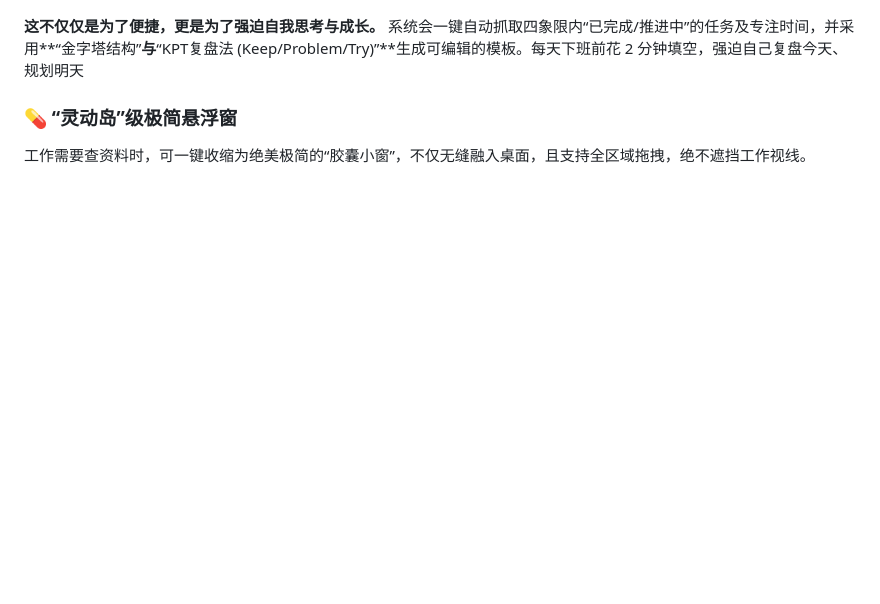
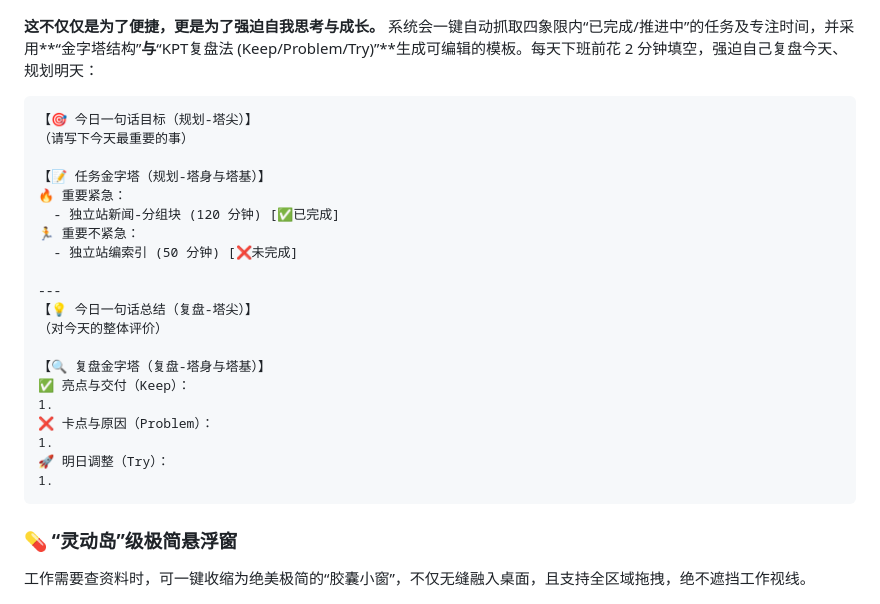
Before and after one commit to mary984593909-ctrl/MyFocusApp, a Markdown page: README.md, the part around the change. GitHub-like rendering; blank space fills up the shorter version.

````diff
--- a/README.md
+++ b/README.md
@@ -20,8 +20,29 @@
 ![一键生成日报](./assets/report.png)
 
 **这不仅仅是为了便捷，更是为了强迫自我思考与成长。**
-系统会一键自动抓取四象限内“已完成/推进中”的任务及专注时间，并采用**“金字塔结构”**与**“KPT复盘法 (Keep/Problem/Try)”**生成可编辑的模板。每天下班前花 2 分钟填空，强迫自己复盘今天、规划明天
+系统会一键自动抓取四象限内“已完成/推进中”的任务及专注时间，并采用**“金字塔结构”**与**“KPT复盘法 (Keep/Problem/Try)”**生成可编辑的模板。每天下班前花 2 分钟填空，强迫自己复盘今天、规划明天：
+```text
+【🎯 今日一句话目标（规划-塔尖）】
+（请写下今天最重要的事）
 
+【📝 任务金字塔（规划-塔身与塔基）】
+🔥 重要紧急：
+  - 独立站新闻-分组块 (120 分钟) [✅已完成]
+🏃 重要不紧急：
+  - 独立站编索引 (50 分钟) [❌未完成]
+
+---
+【💡 今日一句话总结（复盘-塔尖）】
+（对今天的整体评价）
+
+【🔍 复盘金字塔（复盘-塔身与塔基）】
+✅ 亮点与交付（Keep）：
+1.
+❌ 卡点与原因（Problem）：
+1.
+🚀 明日调整（Try）：
+1.
+```
 
 ### 💊 “灵动岛”级极简悬浮窗
 工作需要查资料时，可一键收缩为绝美极简的“胶囊小窗”，不仅无缝融入桌面，且支持全区域拖拽，绝不遮挡工作视线。
````
